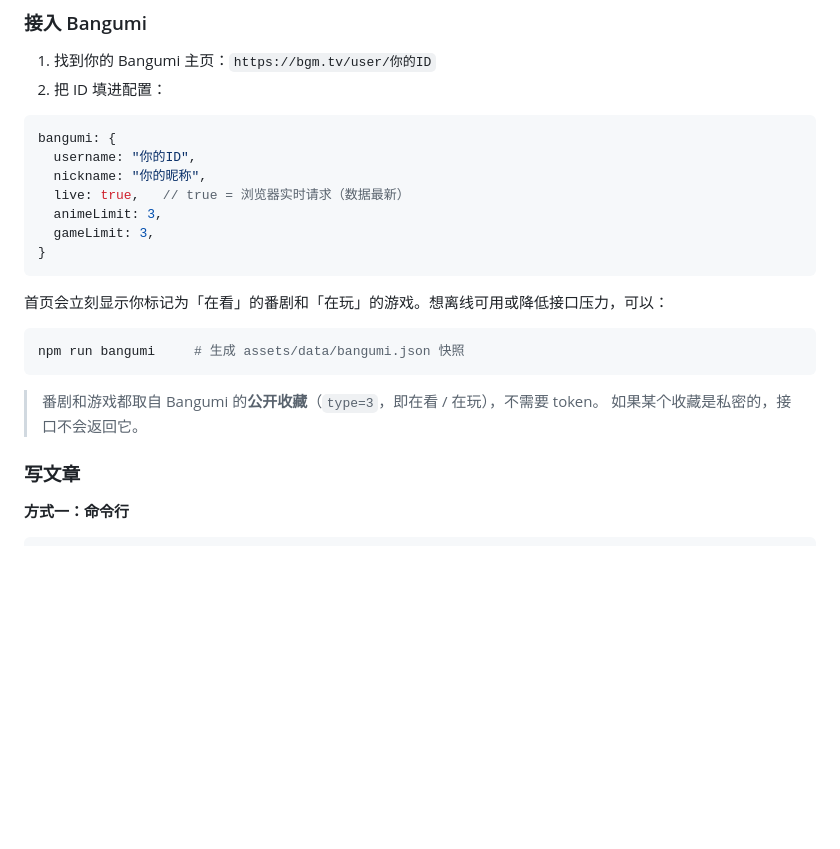
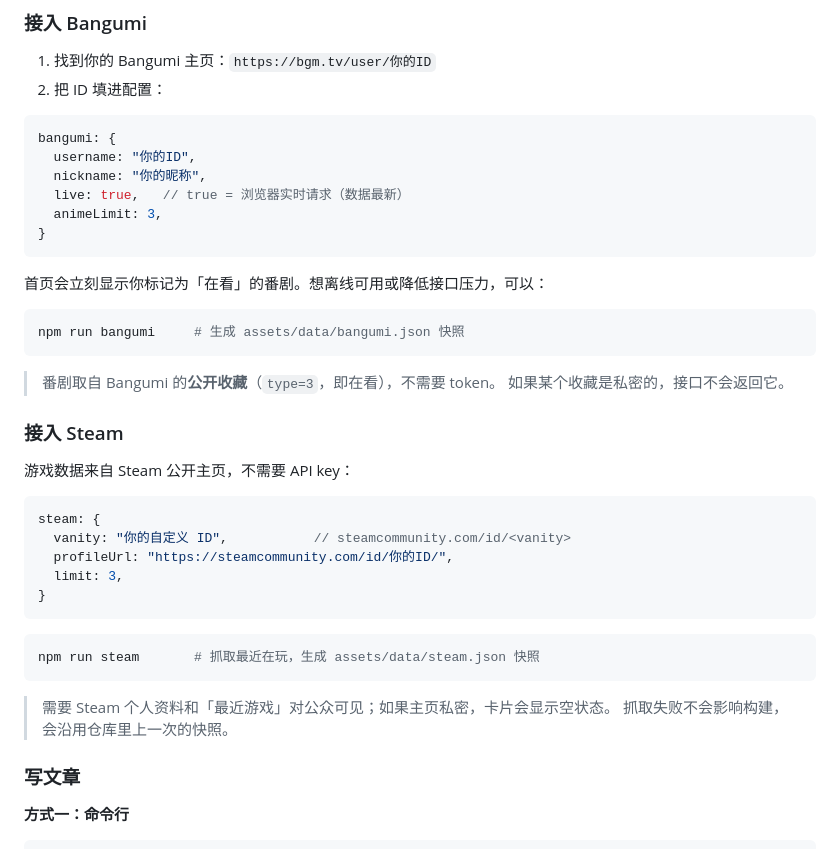
Before and after one commit to jijijitian/jijijitian.github.io, a Markdown page: README.md, the part around one of its changes. Rendered like a GitHub page; blank space fills up the shorter version.

````diff
--- a/README.md
+++ b/README.md
@@ -84,18 +85,36 @@ bangumi: {
   nickname: "你的昵称",
   live: true,   // true = 浏览器实时请求（数据最新）
   animeLimit: 3,
-  gameLimit: 3,
 }
 ```
 
-首页会立刻显示你标记为「在看」的番剧和「在玩」的游戏。想离线可用或降低接口压力，可以：
+首页会立刻显示你标记为「在看」的番剧。想离线可用或降低接口压力，可以：
 
 ```bash
 npm run bangumi     # 生成 assets/data/bangumi.json 快照
 ```
 
-> 番剧和游戏都取自 Bangumi 的**公开收藏**（`type=3`，即在看 / 在玩），不需要 token。
+> 番剧取自 Bangumi 的**公开收藏**（`type=3`，即在看），不需要 token。
 > 如果某个收藏是私密的，接口不会返回它。
+
+### 接入 Steam
+
+游戏数据来自 Steam 公开主页，不需要 API key：
+
+```js
+steam: {
+  vanity: "你的自定义 ID",           // steamcommunity.com/id/<vanity>
+  profileUrl: "https://steamcommunity.com/id/你的ID/",
+  limit: 3,
+}
+```
+
+```bash
+npm run steam       # 抓取最近在玩，生成 assets/data/steam.json 快照
+```
+
+> 需要 Steam 个人资料和「最近游戏」对公众可见；如果主页私密，卡片会显示空状态。
+> 抓取失败不会影响构建，会沿用仓库里上一次的快照。
 
 ### 写文章
 
````
Also changed, not shown: other parts of README.md (+6 -4 lines), assets/img/preview.png, 10 other files.
